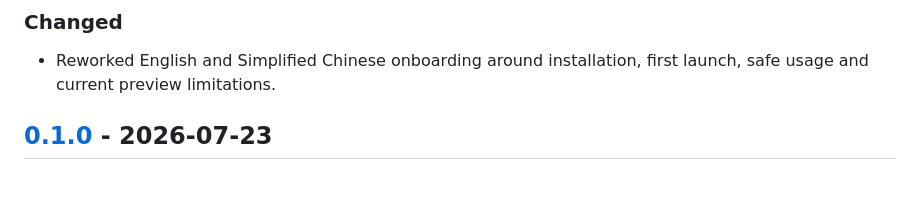
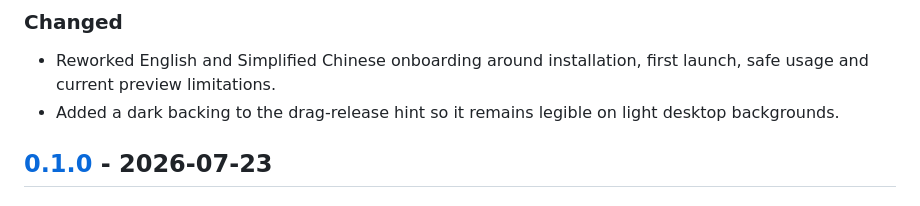
Before and after one commit to ljunnan24-hash/black-hole-bin, a Markdown page: CHANGELOG.md, the part around the change. Rendered like a GitHub page.

```diff
--- a/CHANGELOG.md
+++ b/CHANGELOG.md
@@ -17,6 +17,8 @@ and this project follows [Semantic Versioning](https://semver.org/spec/v2.0.0.ht
 
 - Reworked English and Simplified Chinese onboarding around installation,
   first launch, safe usage and current preview limitations.
+- Added a dark backing to the drag-release hint so it remains legible on light
+  desktop backgrounds.
 
 ## [0.1.0] - 2026-07-23
 
```
Also changed, not shown: README.md (+4 -1 lines), README.zh-CN.md (+4 -1 lines), docs/demo.gif, 1 other file.
